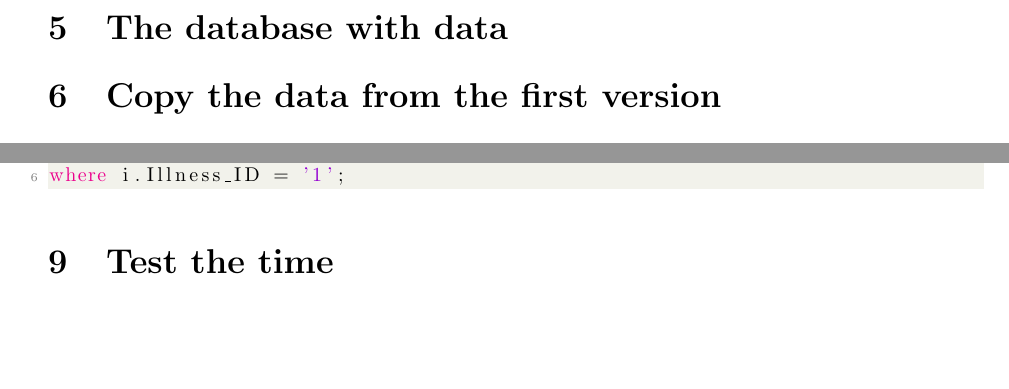
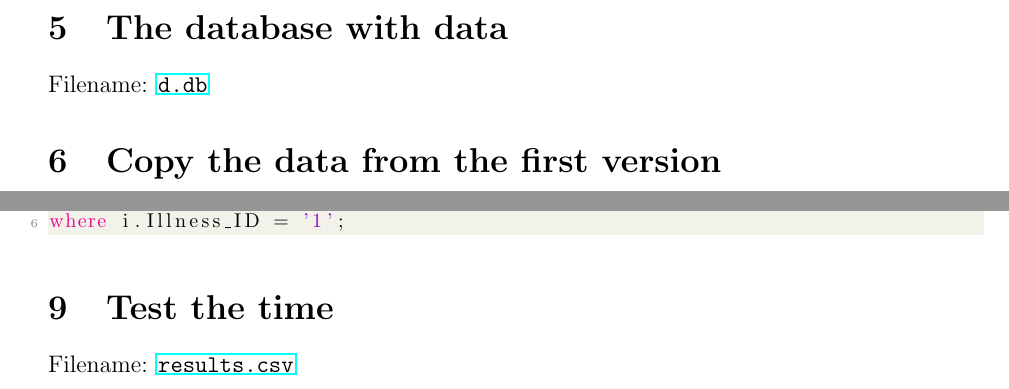
Before and after one commit to hlj1010/db_systems_project, a LaTeX document (docs/Final Report/report.tex): two parts of pages 9 and 12 of 12, joined at a grey line, cut so that both start at the same text, the shorter picture padded with empty space. Compiled offline with pdfLaTeX.

Commit message:
new new upddate

```diff
--- a/docs/Final Report/report.tex
+++ b/docs/Final Report/report.tex
@@ -278,6 +278,7 @@ CREATE TABLE IF NOT EXISTS "Patient Contact Info" (
 
 
 \section{The database with data}
+Filename: \url{d.db}
 
 
 \section{Copy the data from the first version}
@@ -428,5 +429,6 @@ where i.Illness_ID = '1';
 
 
 \section{Test the time}
+Filename: \url{results.csv}
 
 \end{document}
```
Also changed, not shown: docs/Final Report/report.pdf.
